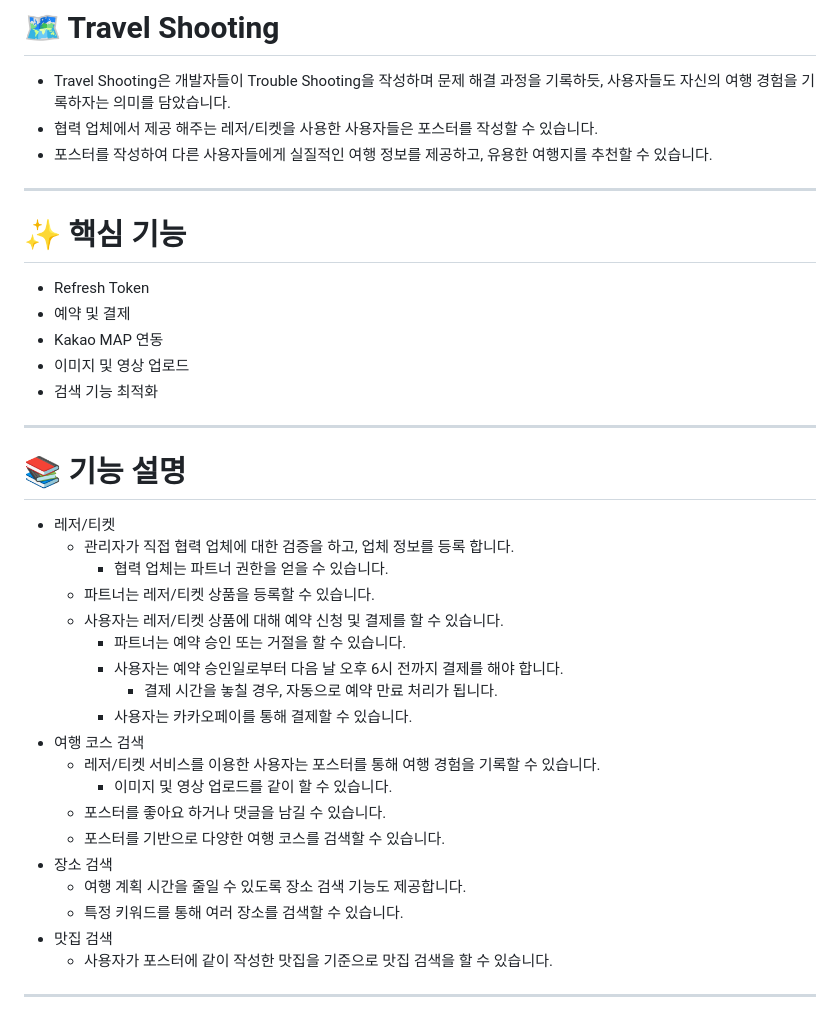
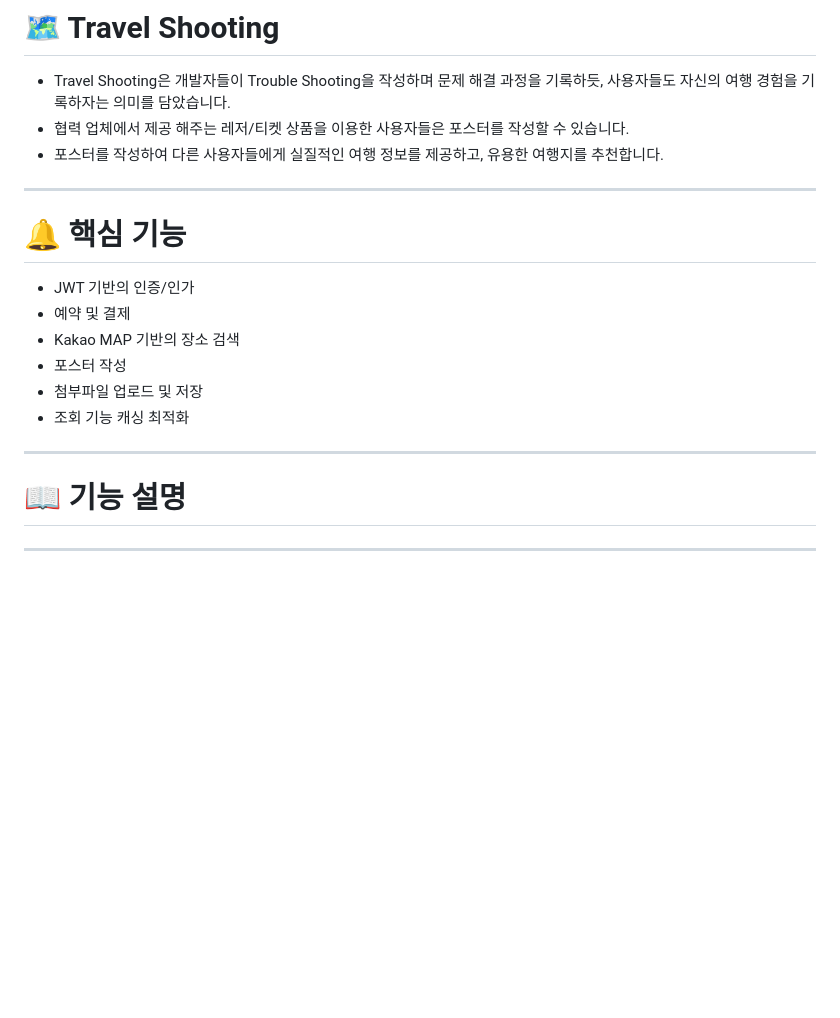
Before and after one commit to kimdanbin/travel-shooting, a Markdown page: README.md, the part around the change printed below. Drawn GitHub-style; blank space fills up the shorter version.

```diff
--- a/README.md
+++ b/README.md
@@ -1,39 +1,22 @@
 # 🗺 Travel Shooting
 - Travel Shooting은 개발자들이 Trouble Shooting을 작성하며 문제 해결 과정을 기록하듯, 사용자들도 자신의 여행 경험을 기록하자는 의미를 담았습니다.
-- 협력 업체에서 제공 해주는 레저/티켓을 사용한 사용자들은 포스터를 작성할 수 있습니다.
-- 포스터를 작성하여 다른 사용자들에게 실질적인 여행 정보를 제공하고, 유용한 여행지를 추천할 수 있습니다.
+- 협력 업체에서 제공 해주는 레저/티켓 상품을 이용한 사용자들은 포스터를 작성할 수 있습니다.
+- 포스터를 작성하여 다른 사용자들에게 실질적인 여행 정보를 제공하고, 유용한 여행지를 추천합니다.
 
 ---------
 
-# ✨ 핵심 기능
-- Refresh Token
+# 🔔 핵심 기능
+- JWT 기반의 인증/인가
 - 예약 및 결제
-- Kakao MAP 연동
-- 이미지 및 영상 업로드
-- 검색 기능 최적화
+- Kakao MAP 기반의 장소 검색
+- 포스터 작성
+- 첨부파일 업로드 및 저장
+- 조회 기능 캐싱 최적화
 
 ---------
 
-# 📚 기능 설명
-- 레저/티켓
-  - 관리자가 직접 협력 업체에 대한 검증을 하고, 업체 정보를 등록 합니다.
-    - 협력 업체는 파트너 권한을 얻을 수 있습니다.
-  - 파트너는 레저/티켓 상품을 등록할 수 있습니다.
-  - 사용자는 레저/티켓 상품에 대해 예약 신청 및 결제를 할 수 있습니다.
-    - 파트너는 예약 승인 또는 거절을 할 수 있습니다.
-    - 사용자는 예약 승인일로부터 다음 날 오후 6시 전까지 결제를 해야 합니다.
-      - 결제 시간을 놓칠 경우, 자동으로 예약 만료 처리가 됩니다.
-    - 사용자는 카카오페이를 통해 결제할 수 있습니다.
-- 여행 코스 검색
-  - 레저/티켓 서비스를 이용한 사용자는 포스터를 통해 여행 경험을 기록할 수 있습니다.
-    - 이미지 및 영상 업로드를 같이 할 수 있습니다.
-  - 포스터를 좋아요 하거나 댓글을 남길 수 있습니다.
-  - 포스터를 기반으로 다양한 여행 코스를 검색할 수 있습니다.
-- 장소 검색
-  - 여행 계획 시간을 줄일 수 있도록 장소 검색 기능도 제공합니다.
-  - 특정 키워드를 통해 여러 장소를 검색할 수 있습니다.
-- 맛집 검색
-  - 사용자가 포스터에 같이 작성한 맛집을 기준으로 맛집 검색을 할 수 있습니다.
+# 📖 기능 설명
+
 
 ---------
 
```
Also changed, not shown: other parts of README.md (+100 -72 lines).
